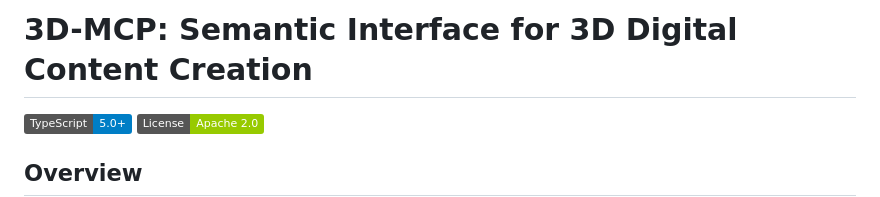
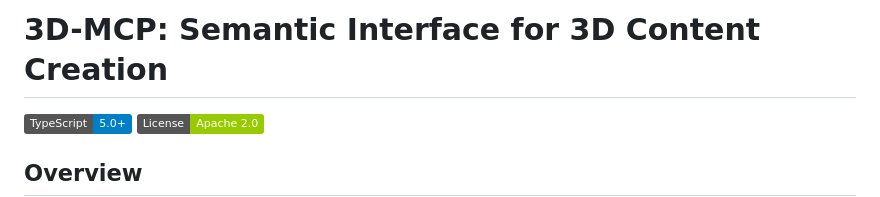
Before and after one commit to team-plask/3d-mcp, a Markdown page: README.md, the part around the change. GitHub-like rendering; badges without logos.

Commit message:
Update README.md title to reflect focus on 3D content creation

```diff
--- a/README.md
+++ b/README.md
@@ -1,4 +1,4 @@
-# 3D-MCP: Semantic Interface for 3D Digital Content Creation
+# 3D-MCP: Semantic Interface for 3D Content Creation
 
 ![TypeScript](https://img.shields.io/badge/TypeScript-5.0%2B-blue) ![License](https://img.shields.io/badge/License-Apache_2.0-green)
 
```
